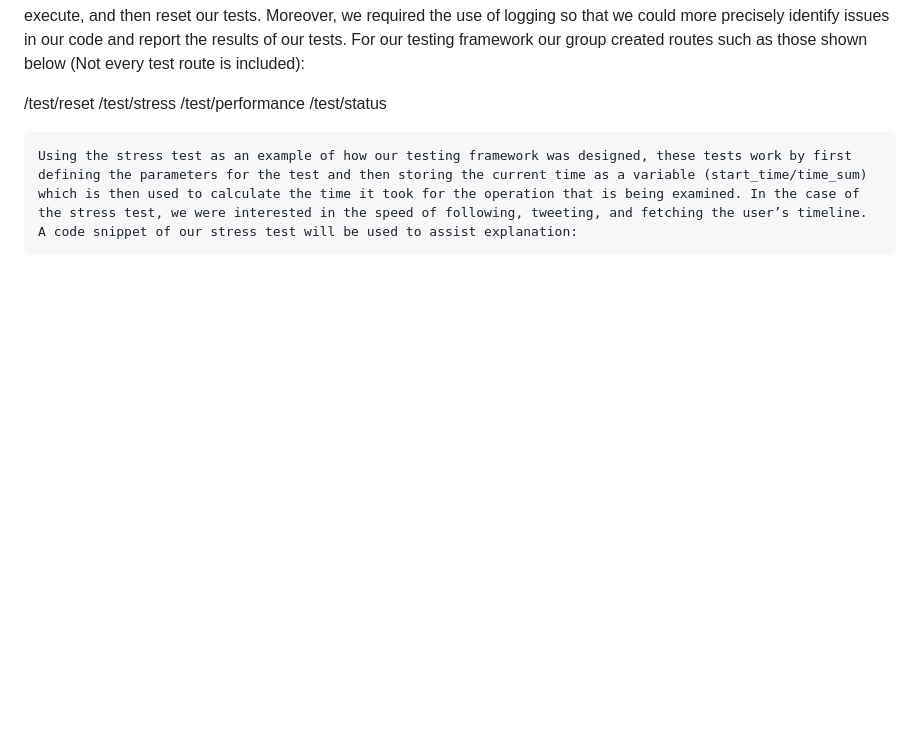
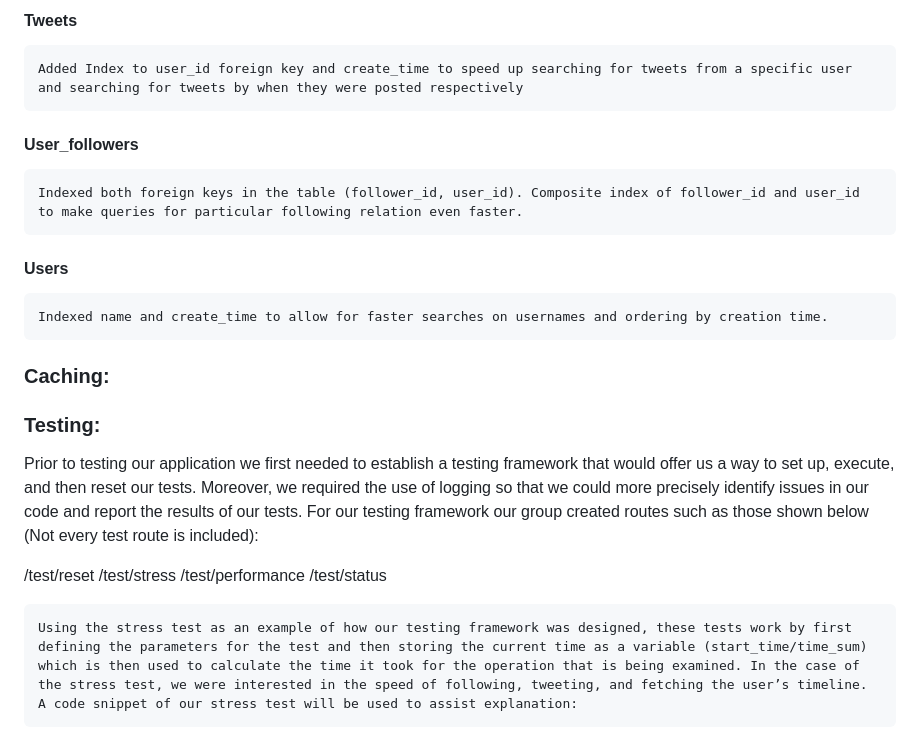
Before and after one commit to longyi1207/NanoTwitter, a Markdown page: README.md, the part around the change printed below. Rendered like a GitHub page; blank space fills up the shorter version.

```diff
--- a/README.md
+++ b/README.md
@@ -35,3 +53,16 @@ Testing:
+#### Tweets
+    Added Index to user_id foreign key and create_time to speed up searching for tweets from a specific user and searching for tweets by when they were posted respectively
+
+#### User_followers
+    Indexed both foreign keys in the table (follower_id, user_id). Composite index of follower_id and user_id to make queries for particular following relation even faster.
+
+#### Users
+    Indexed name and create_time to allow for faster searches on usernames and ordering by creation time.
+
+### Caching:
+
+
+### Testing:
 Prior to testing our application we first needed to establish a testing framework that would offer us a way to set up, execute, and then reset our tests. Moreover, we required the use of logging so that we could more precisely identify issues in our code and report the results of our tests. For our testing framework our group created routes such as those shown below (Not every test route is included):
 
 /test/reset
```
Also changed, not shown: other parts of README.md (+19 -18 lines), public/service.png (added).
